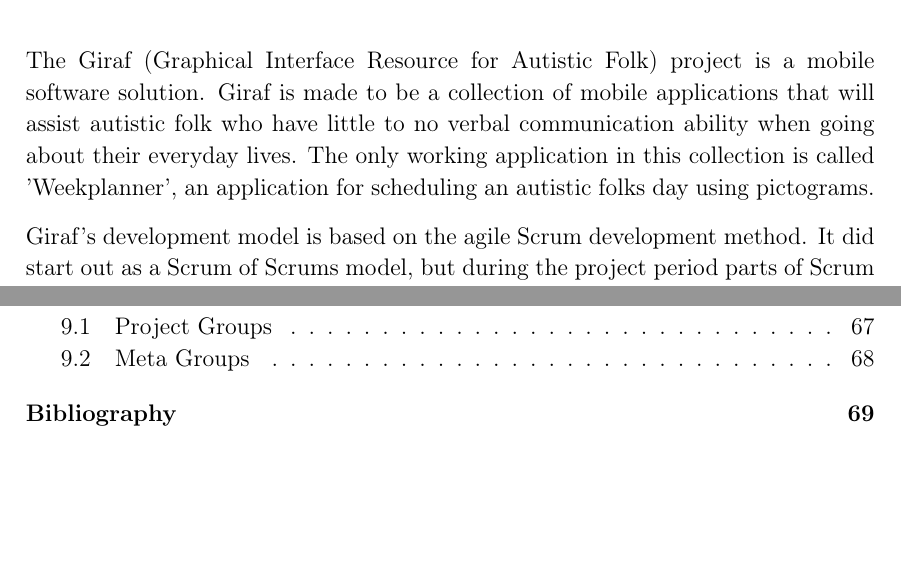
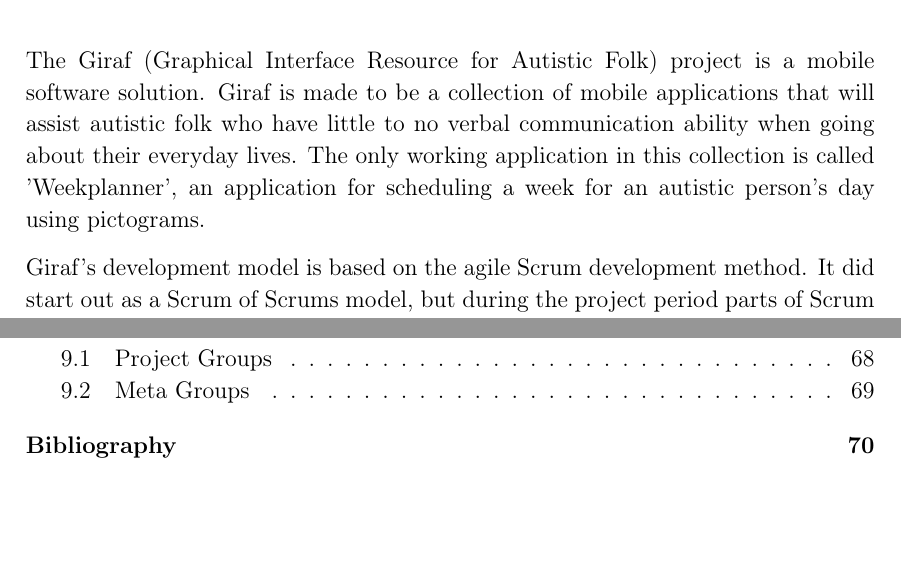
Before and after one commit to thomaslhansen/P6, a LaTeX thesis (report/main.tex, which reads report/resume.tex): two parts of pages 4 and 8 of 74 before the commit and two parts of pages 4 and 9 of 75 after it, joined at a grey line, cut so that both start at the same text. Compiled offline with pdfLaTeX.

Commit message:
Update report/resume.tex
Co-Authored-By: Martin Andersen <ma16@student.aau.dk>

```diff
--- a/report/resume.tex
+++ b/report/resume.tex
@@ -2,7 +2,7 @@
 % Intro to Giraf
 The Giraf (Graphical Interface Resource for Autistic Folk) project is a mobile software solution.
 Giraf is made to be a collection of mobile applications that will assist autistic folk who have little to no verbal communication ability when going about their everyday lives.
-The only working application in this collection is called 'Weekplanner', an application for scheduling an autistic folks day using pictograms.
+The only working application in this collection is called 'Weekplanner', an application for scheduling a week for an autistic person's day using pictograms.
 
 % Intro to the Giraf development model
 Giraf's development model is based on the agile Scrum development method.
```
